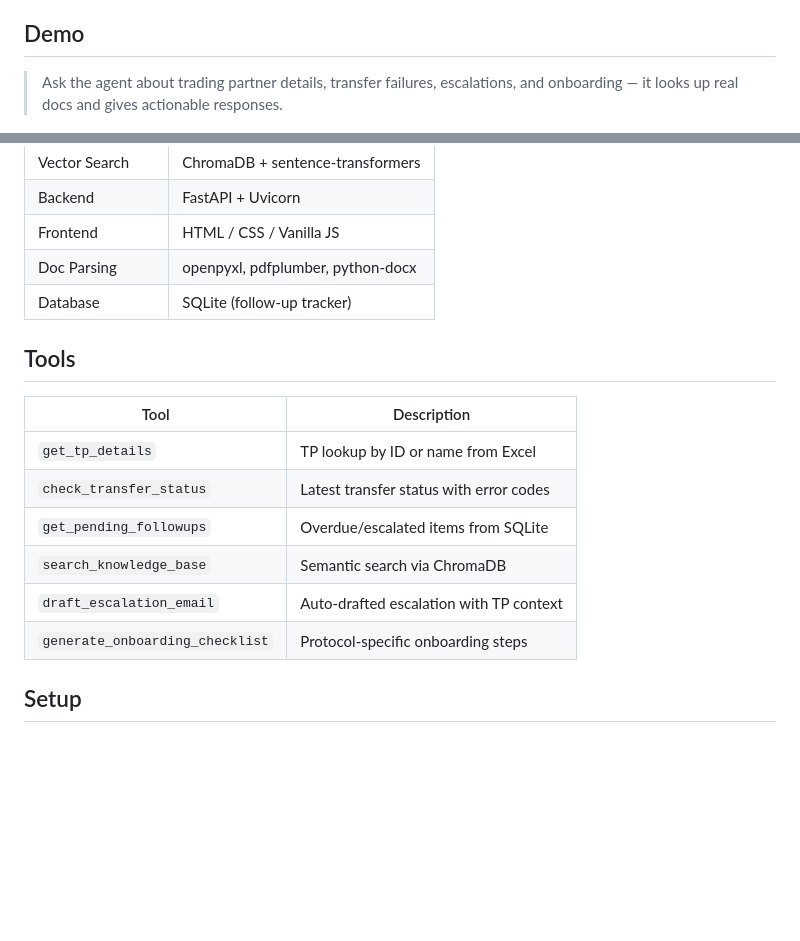
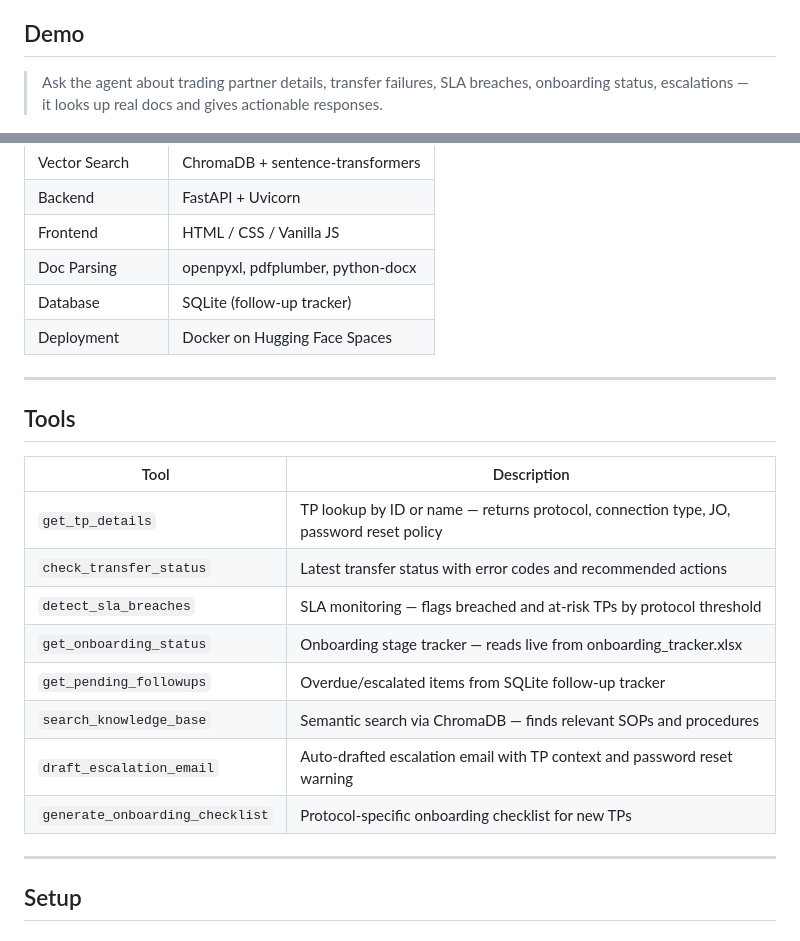
Before and after one commit to adii1401/mft-operations-agent, a Markdown page: README.md, 2 parts joined by grey strips. Drawn GitHub-style; blank space fills up the shorter version.

```diff
--- a/README.md
+++ b/README.md
@@ -11,7 +11,7 @@ An AI-powered operations assistant for MFT/EDI support engineers. Built with Lan
 
 ## Demo
 
-> Ask the agent about trading partner details, transfer failures, escalations, and onboarding — it looks up real docs and gives actionable responses.
+> Ask the agent about trading partner details, transfer failures, SLA breaches, onboarding status, escalations — it looks up real docs and gives actionable responses.
 
 ![MFT Operations Agent](static/preview.png)
 
@@ -56,17 +81,24 @@ MFTAgent class (agent.py)
 | Frontend | HTML / CSS / Vanilla JS |
 | Doc Parsing | openpyxl, pdfplumber, python-docx |
 | Database | SQLite (follow-up tracker) |
+| Deployment | Docker on Hugging Face Spaces |
+
+---
 
 ## Tools
 
 | Tool | Description |
 |------|-------------|
-| `get_tp_details` | TP lookup by ID or name from Excel |
-| `check_transfer_status` | Latest transfer status with error codes |
-| `get_pending_followups` | Overdue/escalated items from SQLite |
-| `search_knowledge_base` | Semantic search via ChromaDB |
-| `draft_escalation_email` | Auto-drafted escalation with TP context |
-| `generate_onboarding_checklist` | Protocol-specific onboarding steps |
+| `get_tp_details` | TP lookup by ID or name — returns protocol, connection type, JO, password reset policy |
+| `check_transfer_status` | Latest transfer status with error codes and recommended actions |
+| `detect_sla_breaches` | SLA monitoring — flags breached and at-risk TPs by protocol threshold |
+| `get_onboarding_status` | Onboarding stage tracker — reads live from onboarding_tracker.xlsx |
+| `get_pending_followups` | Overdue/escalated items from SQLite follow-up tracker |
+| `search_knowledge_base` | Semantic search via ChromaDB — finds relevant SOPs and procedures |
+| `draft_escalation_email` | Auto-drafted escalation email with TP context and password reset warning |
+| `generate_onboarding_checklist` | Protocol-specific onboarding checklist for new TPs |
+
+---
 
 ## Setup
 
```
Also changed, not shown: other parts of README.md (+71 -37 lines).
